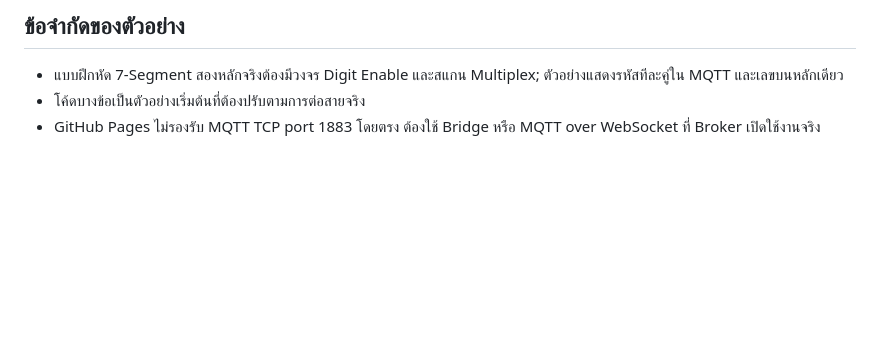
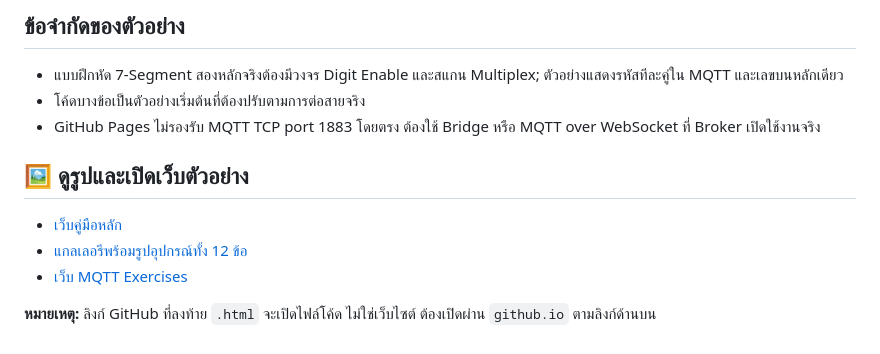
Before and after one commit to Kmitl68070131/LAB-Arduino-Phycom, a Markdown page: GEN_Z/EXERCISES_FROM_SLIDES/README.md, the part around the change. Rendered like a GitHub page; blank space fills up the shorter version.

Commit message:
Fix website URLs and add illustrated examples to documentation

```diff
--- a/GEN_Z/EXERCISES_FROM_SLIDES/README.md
+++ b/GEN_Z/EXERCISES_FROM_SLIDES/README.md
@@ -38,3 +38,11 @@
 - แบบฝึกหัด 7-Segment สองหลักจริงต้องมีวงจร Digit Enable และสแกน Multiplex; ตัวอย่างแสดงรหัสทีละคู่ใน MQTT และเลขบนหลักเดียว
 - โค้ดบางข้อเป็นตัวอย่างเริ่มต้นที่ต้องปรับตามการต่อสายจริง
 - GitHub Pages ไม่รองรับ MQTT TCP port 1883 โดยตรง ต้องใช้ Bridge หรือ MQTT over WebSocket ที่ Broker เปิดใช้งานจริง
+
+
+## 🖼️ ดูรูปและเปิดเว็บตัวอย่าง
+- [เว็บคู่มือหลัก](https://kmitl68070131.github.io/LAB-Arduino-Phycom/)
+- [แกลเลอรีพร้อมรูปอุปกรณ์ทั้ง 12 ข้อ](https://kmitl68070131.github.io/LAB-Arduino-Phycom/GEN_Z/WEB/example-gallery.html)
+- [เว็บ MQTT Exercises](https://kmitl68070131.github.io/LAB-Arduino-Phycom/GEN_Z/WEB/exercises.html)
+
+**หมายเหตุ:** ลิงก์ GitHub ที่ลงท้าย `.html` จะเปิดไฟล์โค้ด ไม่ใช่เว็บไซต์ ต้องเปิดผ่าน `github.io` ตามลิงก์ด้านบน
```
